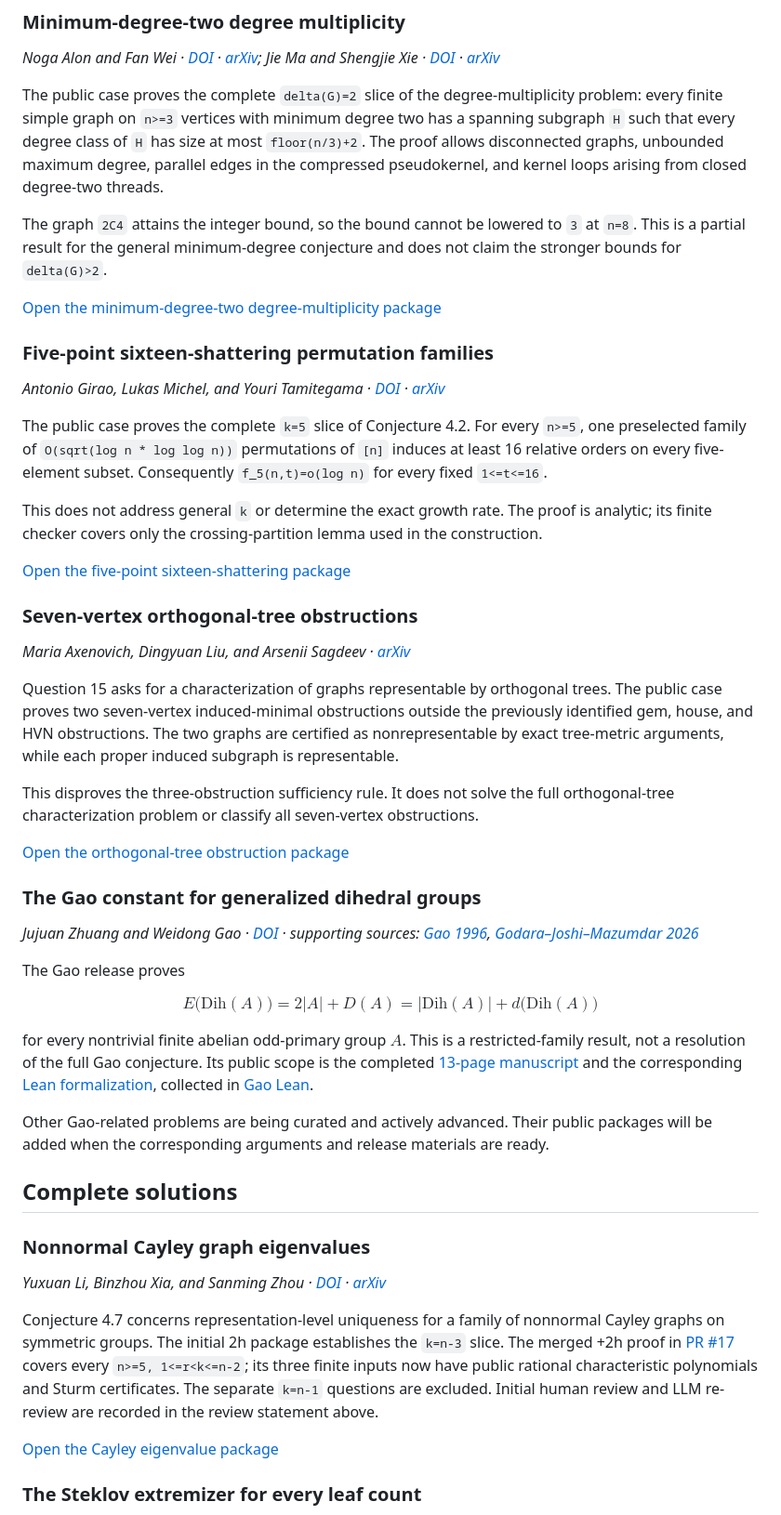
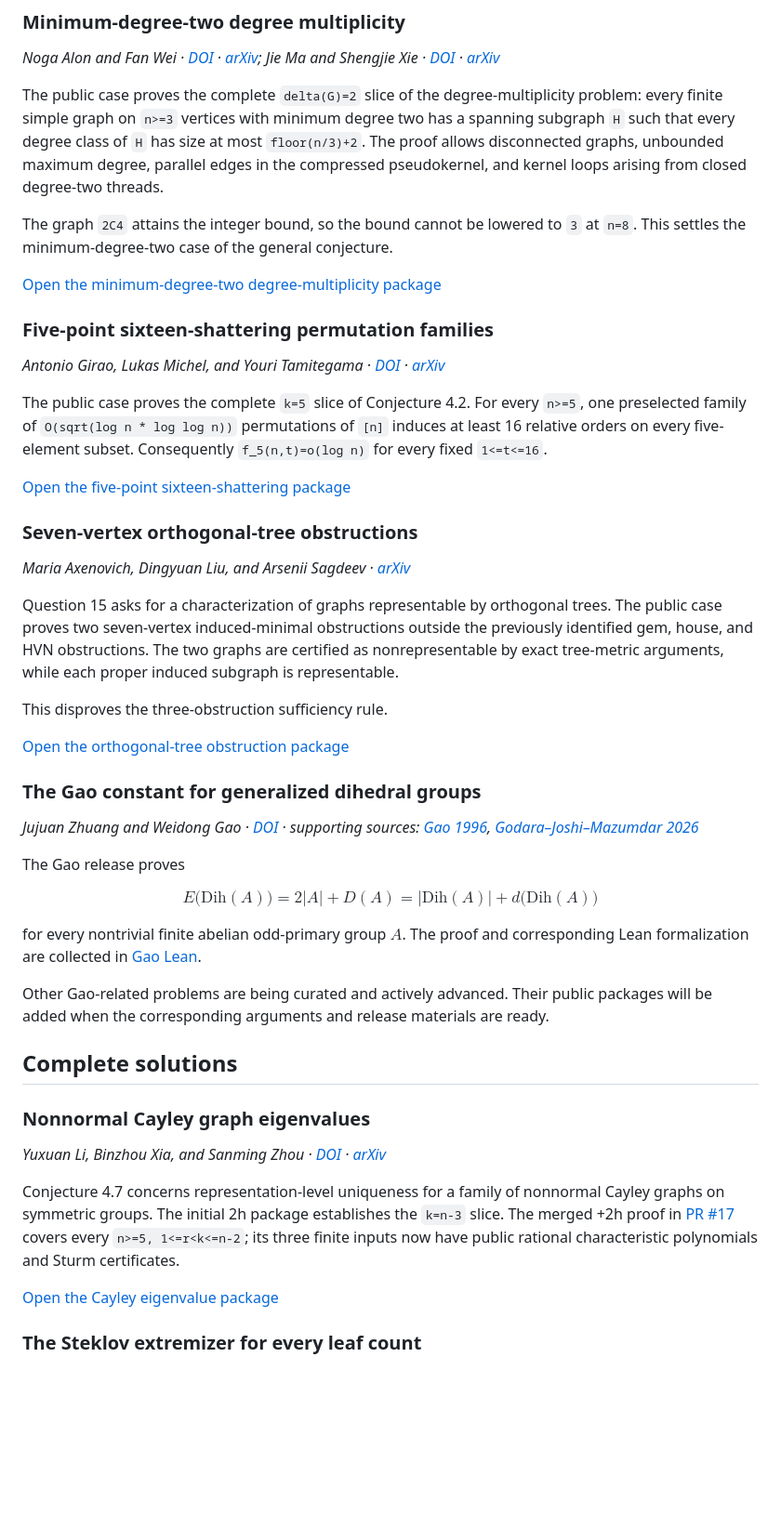
Before and after one commit to randomcat4/euler-combinatorics-conjecture-cases, a Markdown page: README.md, the part around one of its changes. Shown at 93% size. GitHub-like rendering; blank space fills up the shorter version.

```diff
--- a/README.md
+++ b/README.md
@@ -303,8 +259,7 @@ parallel edges in the compressed pseudokernel, and kernel loops arising from
 closed degree-two threads.
 
 The graph `2C4` attains the integer bound, so the bound cannot be lowered to
-`3` at `n=8`. This is a partial result for the general minimum-degree
-conjecture and does not claim the stronger bounds for `delta(G)>2`.
+`3` at `n=8`. This settles the minimum-degree-two case of the general conjecture.
 
 [Open the minimum-degree-two degree-multiplicity package](cases/minimum-degree-two-degree-multiplicity/)
 
@@ -318,10 +273,6 @@ The public case proves the complete `k=5` slice of Conjecture 4.2. For every
 relative orders on every five-element subset. Consequently
 `f_5(n,t)=o(log n)` for every fixed `1<=t<=16`.
 
-This does not address general `k` or determine the exact growth rate. The
-proof is analytic; its finite checker covers only the crossing-partition
-lemma used in the construction.
-
 [Open the five-point sixteen-shattering package](cases/five-point-sixteen-shattering/)
 
 ### Seven-vertex orthogonal-tree obstructions
@@ -334,9 +285,7 @@ outside the previously identified gem, house, and HVN obstructions. The two
 graphs are certified as nonrepresentable by exact tree-metric arguments, while
 each proper induced subgraph is representable.
 
-This disproves the three-obstruction sufficiency rule. It does not solve the
-full orthogonal-tree characterization problem or classify all seven-vertex
-obstructions.
+This disproves the three-obstruction sufficiency rule.
 
 [Open the orthogonal-tree obstruction package](cases/orthogonal-tree-seven-vertex-obstructions/)
 
@@ -352,7 +301,7 @@ E\bigl(\mathrm{Dih}(A)\bigr)
 =|\mathrm{Dih}(A)|+d\bigl(\mathrm{Dih}(A)\bigr)
 $$
 
-for every nontrivial finite abelian odd-primary group $A$. This is a restricted-family result, not a resolution of the full Gao conjecture. Its public scope is the completed [13-page manuscript](https://github.com/randomcat4/gaoLEAN/blob/main/paper/arxiv/main.pdf) and the corresponding [Lean formalization](https://github.com/randomcat4/gaoLEAN/blob/main/GaoLean/PR7ThirteenPage.lean), collected in [Gao Lean](https://github.com/randomcat4/gaoLEAN).
+for every nontrivial finite abelian odd-primary group $A$. The proof and corresponding Lean formalization are collected in [Gao Lean](https://github.com/randomcat4/gaoLEAN).
 
 Other Gao-related problems are being curated and actively advanced. Their public packages will be added when the corresponding arguments and release materials are ready.
 
@@ -362,7 +311,7 @@ Other Gao-related problems are being curated and actively advanced. Their public
 
 *Yuxuan Li, Binzhou Xia, and Sanming Zhou · [DOI](https://doi.org/10.1016/j.jcta.2025.106097) · [arXiv](https://arxiv.org/abs/2402.02427)*
 
-Conjecture 4.7 concerns representation-level uniqueness for a family of nonnormal Cayley graphs on symmetric groups. The initial 2h package establishes the `k=n-3` slice. The merged +2h proof in [PR #17](https://github.com/randomcat4/euler-combinatorics-conjecture-cases/pull/17) covers every `n>=5, 1<=r<k<=n-2`; its three finite inputs now have public rational characteristic polynomials and Sturm certificates. The separate `k=n-1` questions are excluded. Initial human review and LLM re-review are recorded in the review statement above.
+Conjecture 4.7 concerns representation-level uniqueness for a family of nonnormal Cayley graphs on symmetric groups. The initial 2h package establishes the `k=n-3` slice. The merged +2h proof in [PR #17](https://github.com/randomcat4/euler-combinatorics-conjecture-cases/pull/17) covers every `n>=5, 1<=r<k<=n-2`; its three finite inputs now have public rational characteristic polynomials and Sturm certificates.
 
 [Open the Cayley eigenvalue package](cases/cayley-eigenvalue-codimension-three/)
 
```
Also changed, not shown: other parts of README.md (+45 -108 lines), docs/reproduce.md (added, +42 -0 lines).
